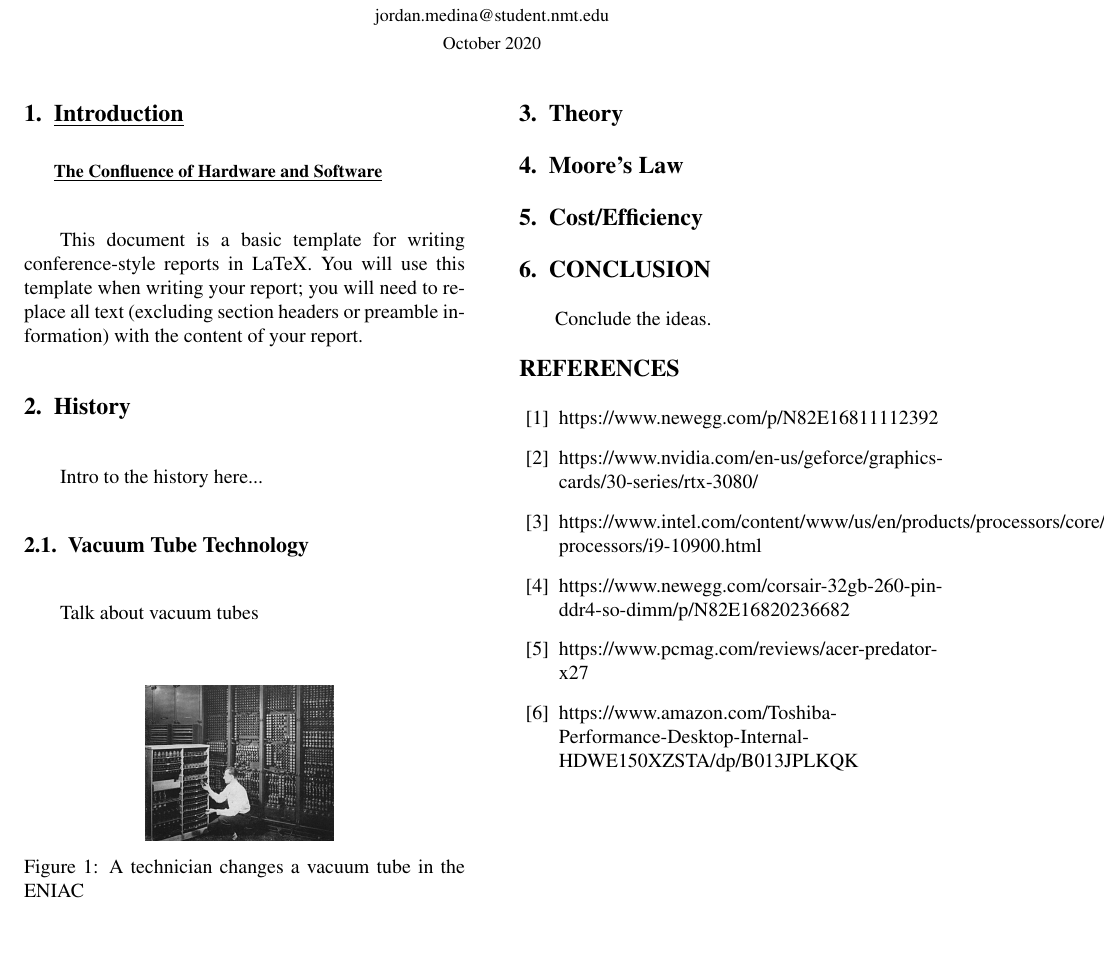
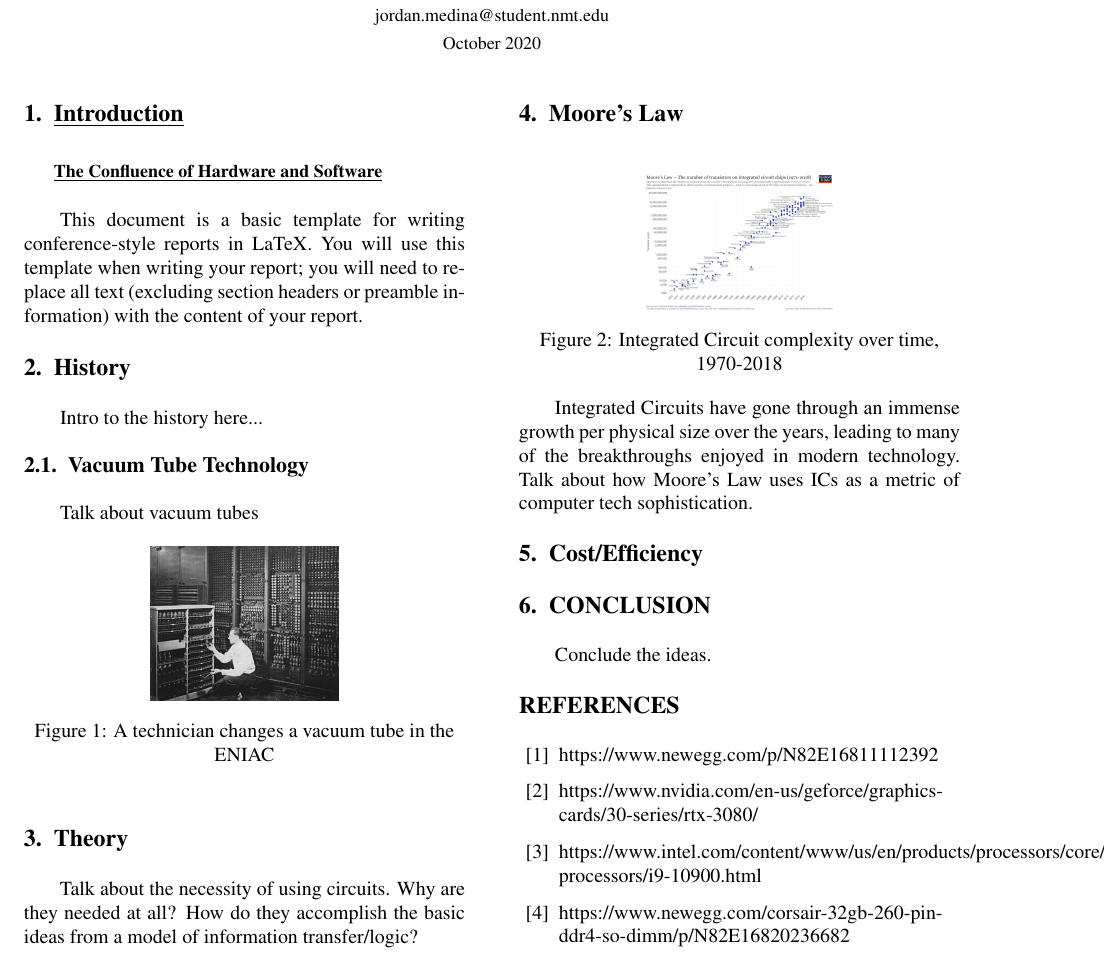
Before and after one commit to DeepBlockDeepak/CSE101_assignment_3, a LaTeX problem sheet (example.tex): part of the page before the commit and part of page 1 of 2 after it, cut so that both start at the same text, the shorter picture padded with empty space. Compiled offline with pdfLaTeX.

Commit message:
added a Moore's law section and a picture

```diff
--- a/example.tex
+++ b/example.tex
@@ -27,7 +27,8 @@ Computer History:\\Integrated Circuits
 \restylefloat{figure}
 \usepackage[utf8]{inputenc}
 \usepackage{epigraph}
-
+\usepackage{graphicx}
+\usepackage{caption}
 
 \begin{document}
 
@@ -55,6 +56,7 @@ Talk about vacuum tubes
 
 \begin{figure}[h!]
 \centering
+\captionsetup{justification=centering}
 \includegraphics[width=0.2\textwidth]{ENIAC-changing_a_tube.jpg}
 \caption{A technician changes a vacuum tube in the ENIAC}
 \label{fig:example}
@@ -66,12 +68,20 @@ Talk about vacuum tubes
 
 \section{Theory}
 
-%Talk about the necessity of using circuits. Why are they needed at all? How do they accomplish the basic ideas from a model of information transfer/logic?%
+Talk about the necessity of using circuits. Why are they needed at all? How do they accomplish the basic ideas from a model of information transfer/logic?
 
 
 \section{Moore's Law}
 
-%Integrated Circuits have gone through an immense growth per physical size over the years, leading to many of the breakthroughs enjoyed in modern technology. Talk about how Moore's Law uses ICs as a metric of computer tech sophistication.
+
+\begin{figure}[h!]
+\centering
+\captionsetup{justification=centering}
+\includegraphics[width=0.2\textwidth]{1024px-Moore's_Law_Transistor_Count_1971-2018.png}
+\caption{Integrated Circuit complexity over time, 1970-2018}
+\label{fig:example}
+\end{figure}
+Integrated Circuits have gone through an immense growth per physical size over the years, leading to many of the breakthroughs enjoyed in modern technology. Talk about how Moore's Law uses ICs as a metric of computer tech sophistication.
 
 
 \section{Cost/Efficiency}
```
Also changed, not shown: 1024px-Moore's_Law_Transistor_Count_1971-2018.png (added).
